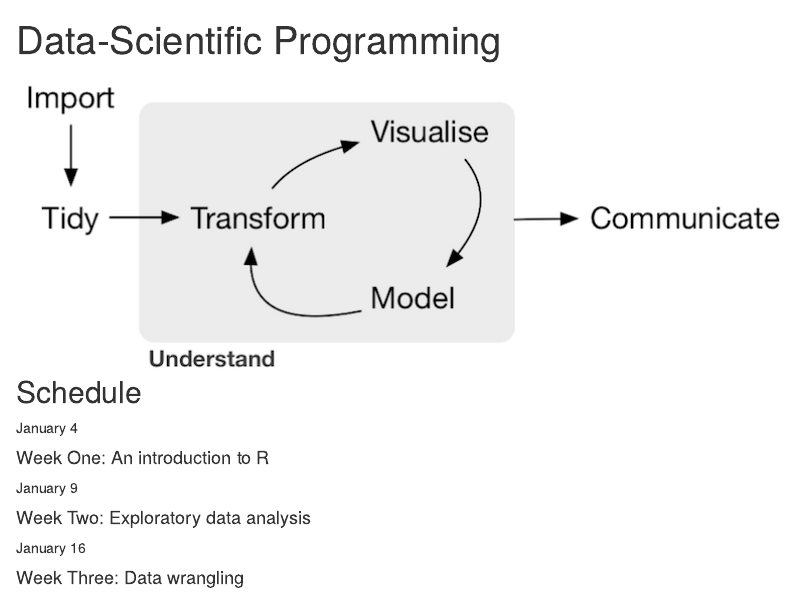
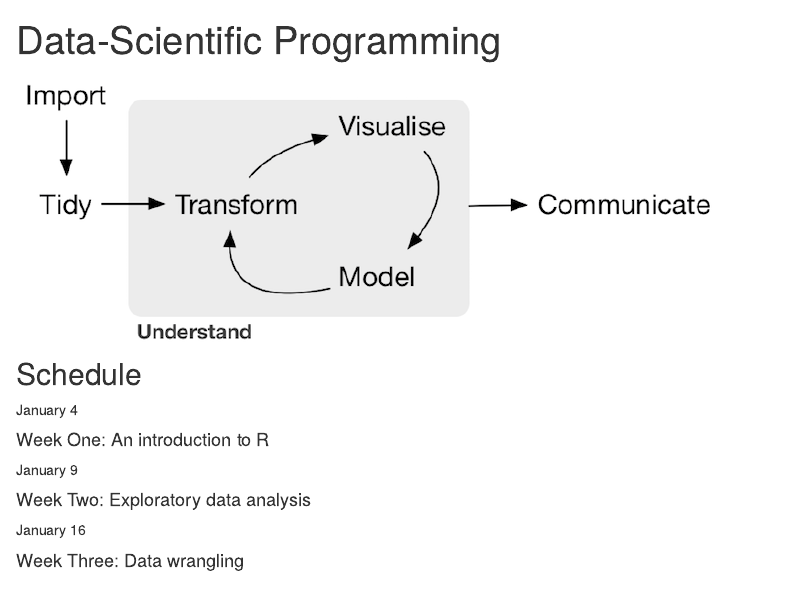
Before and after one commit to cmsc205/cmsc205-lu.github.io, an R Markdown document (index.Rmd): the page in a window 1100 px wide, from its top. The pictures show the output file index.html that the author committed with the source, opened offline; library style sheets and scripts come from the installed R packages.

Commit message:
image size change

```diff
--- a/index.Rmd
+++ b/index.Rmd
@@ -2,7 +2,7 @@
 title: "Data-Scientific Programming"
 ---
 
-![](./_assets/pipeline.png)
+<img src="./_assets/pipeline.png" alt="Drawing" style="width: 700px;" border="1"/>
 
 ## Schedule
 
```
Also changed, not shown: index.html.
